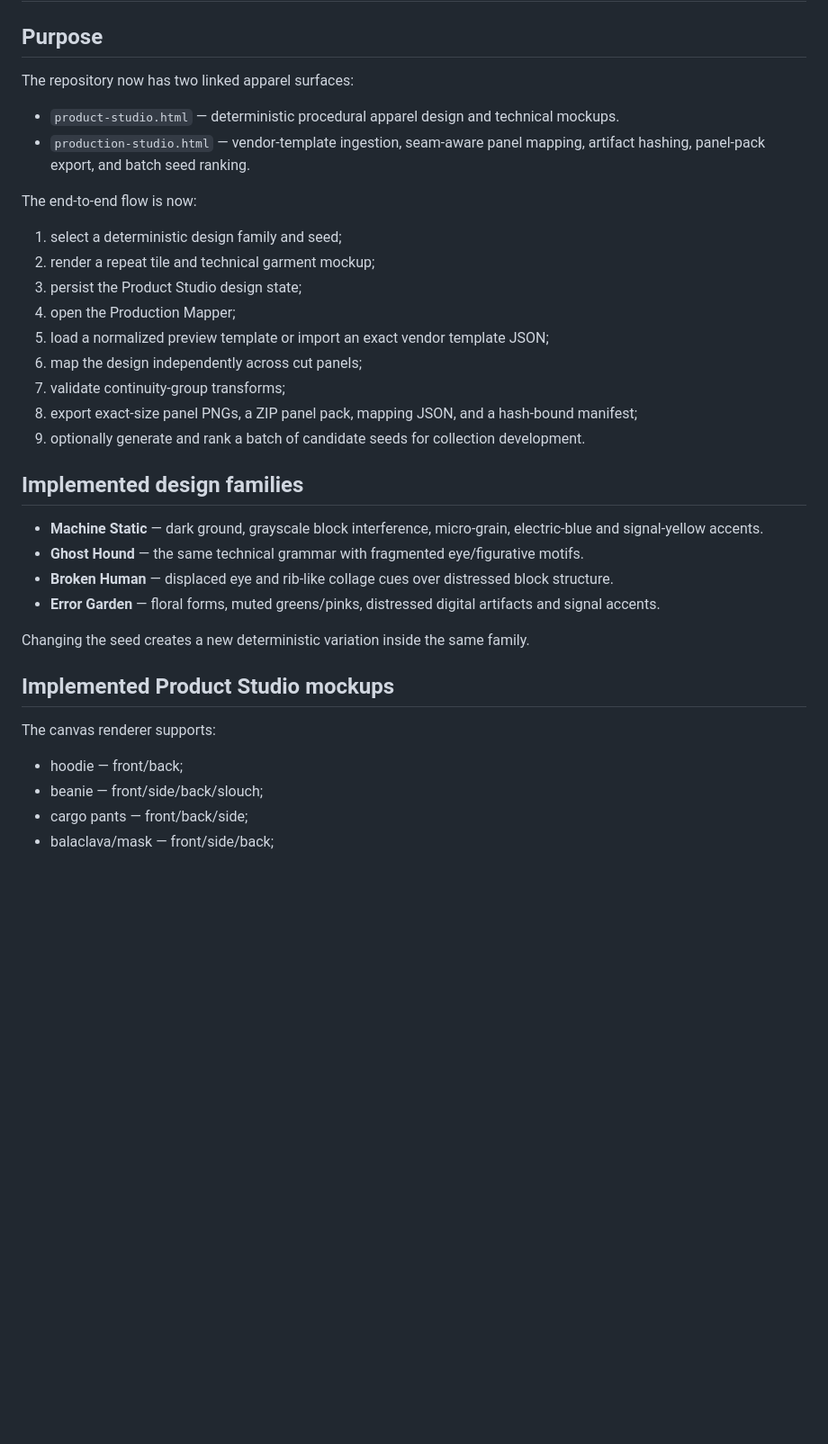
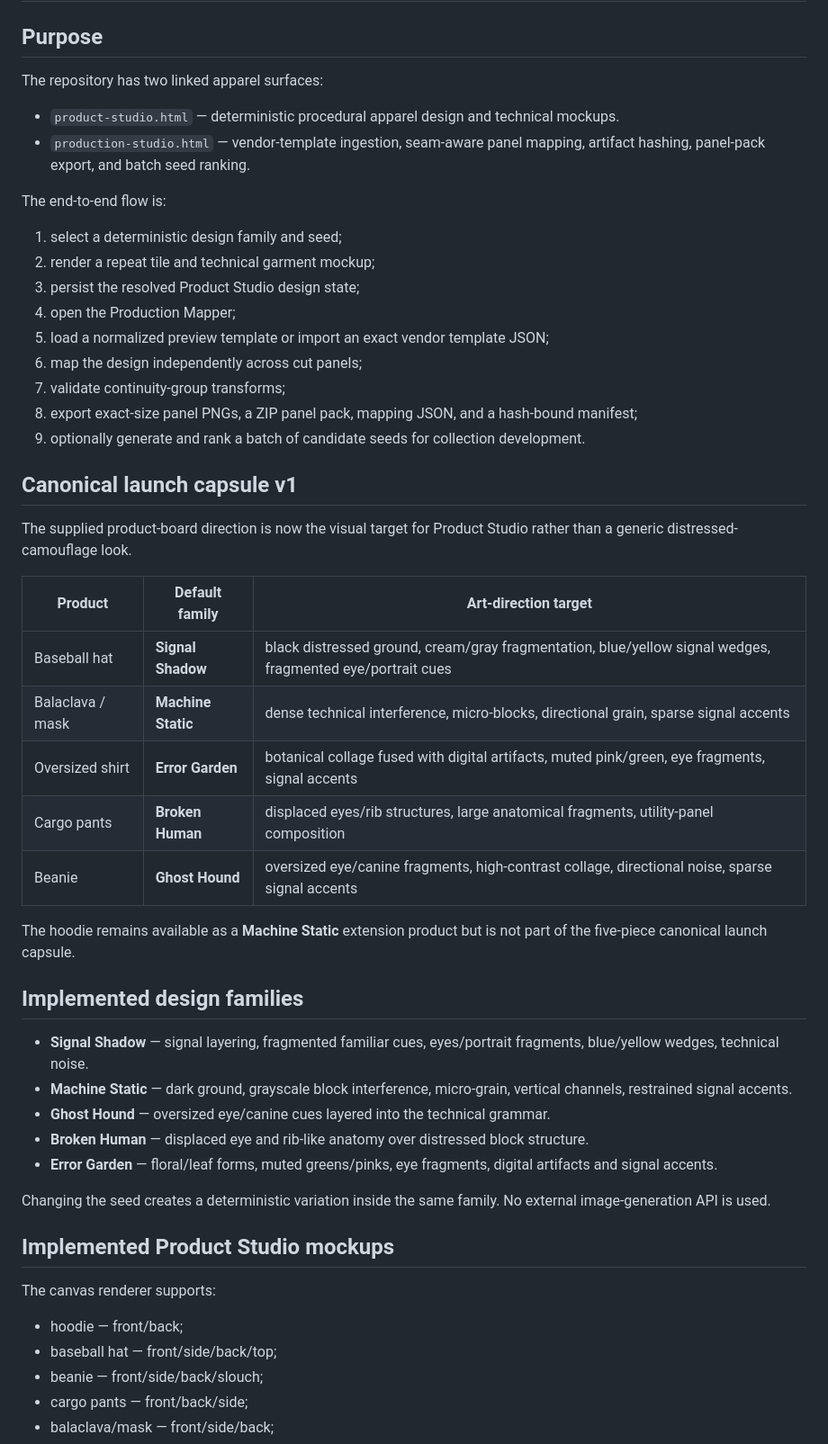
Before and after one commit to ninja-ops-guy/adversarial-clothing-pipeline, a Markdown page: docs/PRODUCT_STUDIO.md, the part around one of its changes. Shown at 90% size. Rendered like a GitHub page; blank space fills up the shorter version.

```diff
--- a/docs/PRODUCT_STUDIO.md
+++ b/docs/PRODUCT_STUDIO.md
@@ -2,16 +2,16 @@
 
 ## Purpose
 
-The repository now has two linked apparel surfaces:
+The repository has two linked apparel surfaces:
 
 - `product-studio.html` — deterministic procedural apparel design and technical mockups.
 - `production-studio.html` — vendor-template ingestion, seam-aware panel mapping, artifact hashing, panel-pack export, and batch seed ranking.
 
-The end-to-end flow is now:
+The end-to-end flow is:
 
 1. select a deterministic design family and seed;
 2. render a repeat tile and technical garment mockup;
-3. persist the Product Studio design state;
+3. persist the resolved Product Studio design state;
 4. open the Production Mapper;
 5. load a normalized preview template or import an exact vendor template JSON;
 6. map the design independently across cut panels;
@@ -19,20 +19,36 @@ The end-to-end flow is now:
 8. export exact-size panel PNGs, a ZIP panel pack, mapping JSON, and a hash-bound manifest;
 9. optionally generate and rank a batch of candidate seeds for collection development.
 
+## Canonical launch capsule v1
+
+The supplied product-board direction is now the visual target for Product Studio rather than a generic distressed-camouflage look.
+
+| Product | Default family | Art-direction target |
+| --- | --- | --- |
+| Baseball hat | **Signal Shadow** | black distressed ground, cream/gray fragmentation, blue/yellow signal wedges, fragmented eye/portrait cues |
+| Balaclava / mask | **Machine Static** | dense technical interference, micro-blocks, directional grain, sparse signal accents |
+| Oversized shirt | **Error Garden** | botanical collage fused with digital artifacts, muted pink/green, eye fragments, signal accents |
+| Cargo pants | **Broken Human** | displaced eyes/rib structures, large anatomical fragments, utility-panel composition |
+| Beanie | **Ghost Hound** | oversized eye/canine fragments, high-contrast collage, directional noise, sparse signal accents |
+
+The hoodie remains available as a **Machine Static** extension product but is not part of the five-piece canonical launch capsule.
+
 ## Implemented design families
 
-- **Machine Static** — dark ground, grayscale block interference, micro-grain, electric-blue and signal-yellow accents.
-- **Ghost Hound** — the same technical grammar with fragmented eye/figurative motifs.
-- **Broken Human** — displaced eye and rib-like collage cues over distressed block structure.
-- **Error Garden** — floral forms, muted greens/pinks, distressed digital artifacts and signal accents.
+- **Signal Shadow** — signal layering, fragmented familiar cues, eyes/portrait fragments, blue/yellow wedges, technical noise.
+- **Machine Static** — dark ground, grayscale block interference, micro-grain, vertical channels, restrained signal accents.
+- **Ghost Hound** — oversized eye/canine cues layered into the technical grammar.
+- **Broken Human** — displaced eye and rib-like anatomy over distressed block structure.
+- **Error Garden** — floral/leaf forms, muted greens/pinks, eye fragments, digital artifacts and signal accents.
 
-Changing the seed creates a new deterministic variation inside the same family.
+Changing the seed creates a deterministic variation inside the same family. No external image-generation API is used.
 
 ## Implemented Product Studio mockups
 
 The canvas renderer supports:
 
 - hoodie — front/back;
+- baseball hat — front/side/back/top;
 - beanie — front/side/back/slouch;
 - cargo pants — front/back/side;
 - balaclava/mask — front/side/back;
```
Also changed, not shown: other parts of docs/PRODUCT_STUDIO.md (+37 -67 lines).
